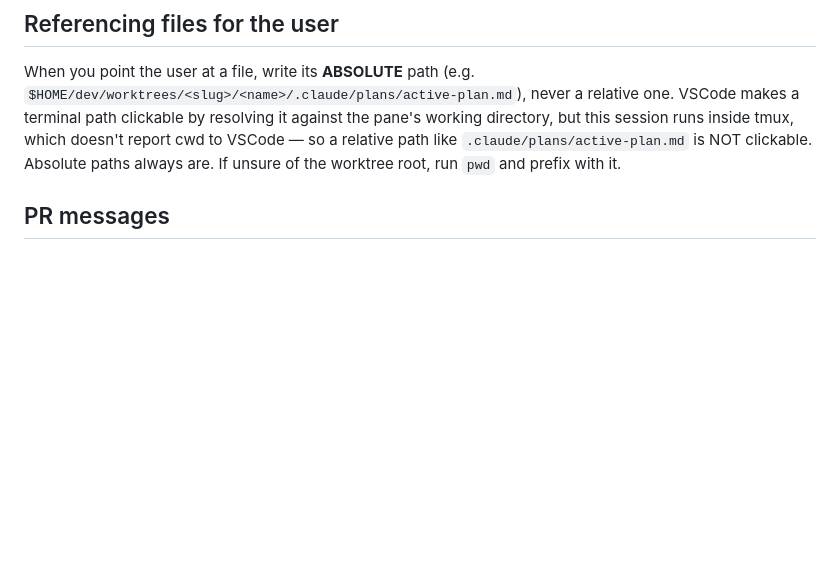
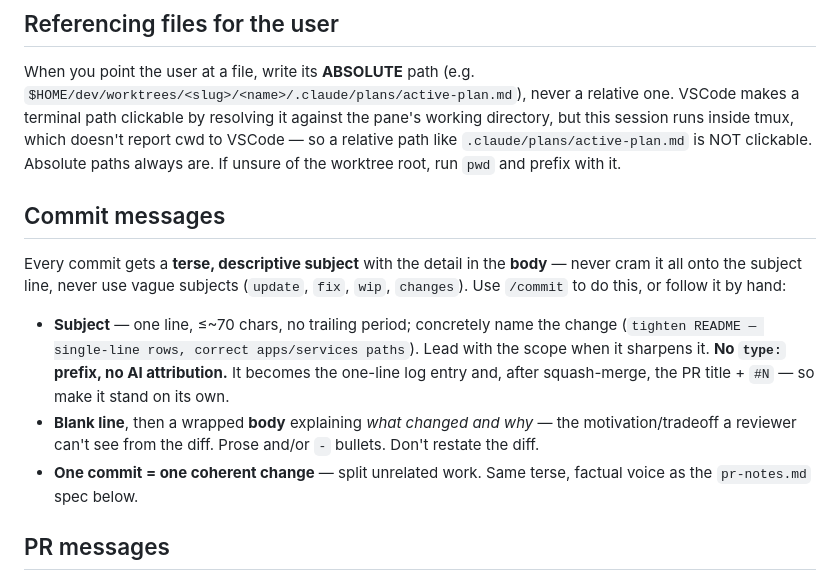
Before and after one commit to D-Luop/worktree-dev, a Markdown page: .wtd/templates/CLAUDE.md, the part around the change. Rendered like a GitHub page; blank space fills up the shorter version.

Commit message:
feat/agent-commit-convention (#16)
Worktree agents had no documented commit-message convention — only a
`pr-notes.md` format. Give them the house style so their commits read
like the ones the user merges: **terse descriptive subject, detail in
the body.**

### Changes
- **New `/commit` skill** (`templates/.claude/skills/commit`) documents
*and* performs the format: subject ≤70 chars, no `type:` prefix, no AI
attribution; blank line; wrapped body explaining what+why; one commit =
one coherent change. Commits via `-F` so multi-paragraph bodies survive.
- **Template `CLAUDE.md`** — passive `## Commit messages` section above
the PR-messages spec, so agents follow it even without invoking
`/commit`.

### Notes
- Skills re-sync to existing worktrees on open; new worktrees get both
from the template.
- Distinct from this meta-repo's own branch-name subject convention
(that's for the fleet repo; agents' real project repos get descriptive
subjects).

```diff
--- a/.wtd/templates/CLAUDE.md
+++ b/.wtd/templates/CLAUDE.md
@@ -78,6 +78,21 @@ VSCode makes a terminal path clickable by resolving it against the pane's workin
 this session runs inside tmux, which doesn't report cwd to VSCode — so a relative path like
 `.claude/plans/active-plan.md` is NOT clickable. Absolute paths always are. If unsure of the
 worktree root, run `pwd` and prefix with it.
+
+## Commit messages
+
+Every commit gets a **terse, descriptive subject** with the detail in the **body** — never cram it all
+onto the subject line, never use vague subjects (`update`, `fix`, `wip`, `changes`). Use `/commit` to
+do this, or follow it by hand:
+
+- **Subject** — one line, ≤~70 chars, no trailing period; concretely name the change
+  (`tighten README — single-line rows, correct apps/services paths`). Lead with the scope when it
+  sharpens it. **No `type:` prefix, no AI attribution.** It becomes the one-line log entry and, after
+  squash-merge, the PR title + `#N` — so make it stand on its own.
+- **Blank line**, then a wrapped **body** explaining *what changed and why* — the motivation/tradeoff a
+  reviewer can't see from the diff. Prose and/or `-` bullets. Don't restate the diff.
+- **One commit = one coherent change** — split unrelated work. Same terse, factual voice as the
+  `pr-notes.md` spec below.
 
 ## PR messages
 
```
Also changed, not shown: 1 other file.
